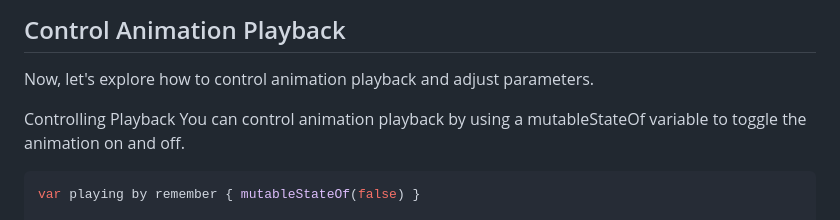
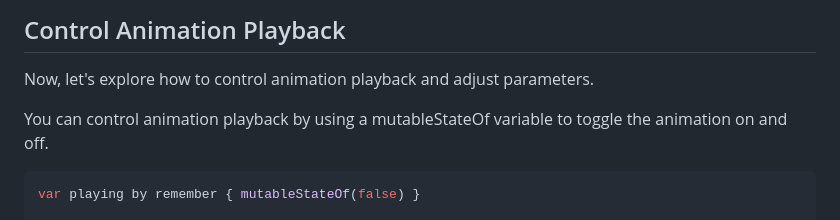
Before and after one commit to ismai117/kottie, a Markdown page: README.md, the part around the change. Drawn GitHub-style.

````diff
--- a/README.md
+++ b/README.md
@@ -68,7 +68,6 @@ MaterialTheme {
 
 Now, let's explore how to control animation playback and adjust parameters.
 
-Controlling Playback
 You can control animation playback by using a mutableStateOf variable to toggle the animation on and off.
 
 ```Kotlin
````
